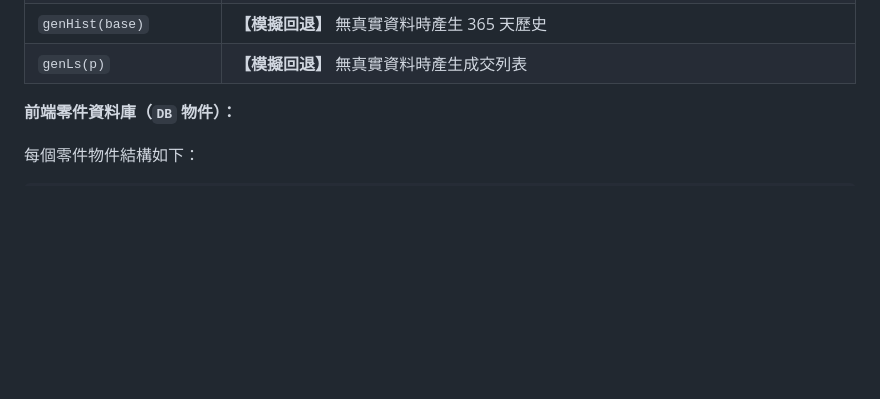
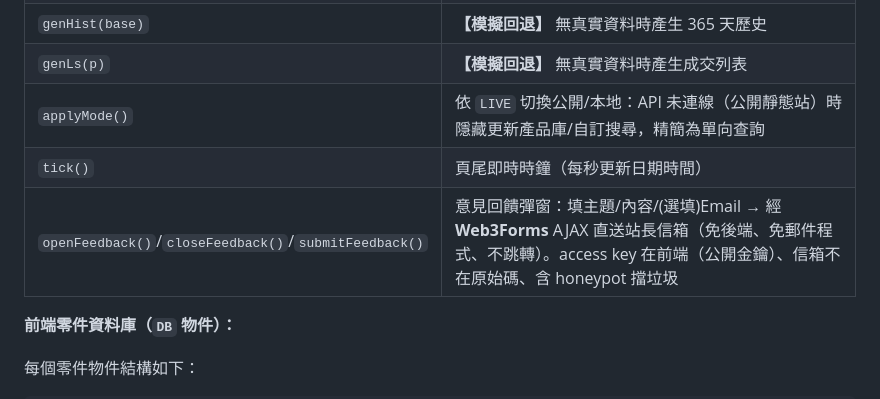
Before and after one commit to aooaooaoo25-sketch/pc-parts-price-tracker, a Markdown page: CLAUDE.md, the part around the change. Drawn GitHub-style; blank space fills up the shorter version.

Commit message:
docs: CLAUDE.md 記錄前端新功能（applyMode/時鐘/意見回饋表單）
Co-Authored-By: Claude Opus 4.8 <noreply@anthropic.com>

```diff
--- a/CLAUDE.md
+++ b/CLAUDE.md
@@ -67,6 +67,9 @@ pc_price_tracker/
 | `genUsed(p)` | 取二手均價：`RPT[p.id]` 有資料用真實（含 `_ls`/`_h`/`_src`），否則模擬回退 |
 | `genHist(base)` | **【模擬回退】** 無真實資料時產生 365 天歷史 |
 | `genLs(p)` | **【模擬回退】** 無真實資料時產生成交列表 |
+| `applyMode()` | 依 `LIVE` 切換公開/本地：API 未連線（公開靜態站）時隱藏更新產品庫/自訂搜尋，精簡為單向查詢 |
+| `tick()` | 頁尾即時時鐘（每秒更新日期時間） |
+| `openFeedback()`/`closeFeedback()`/`submitFeedback()` | 意見回饋彈窗：填主題/內容/(選填)Email → 經 **Web3Forms** AJAX 直送站長信箱（免後端、免郵件程式、不跳轉）。access key 在前端（公開金鑰）、信箱不在原始碼、含 honeypot 擋垃圾 |
 
 **前端零件資料庫（`DB` 物件）：**
 
```
